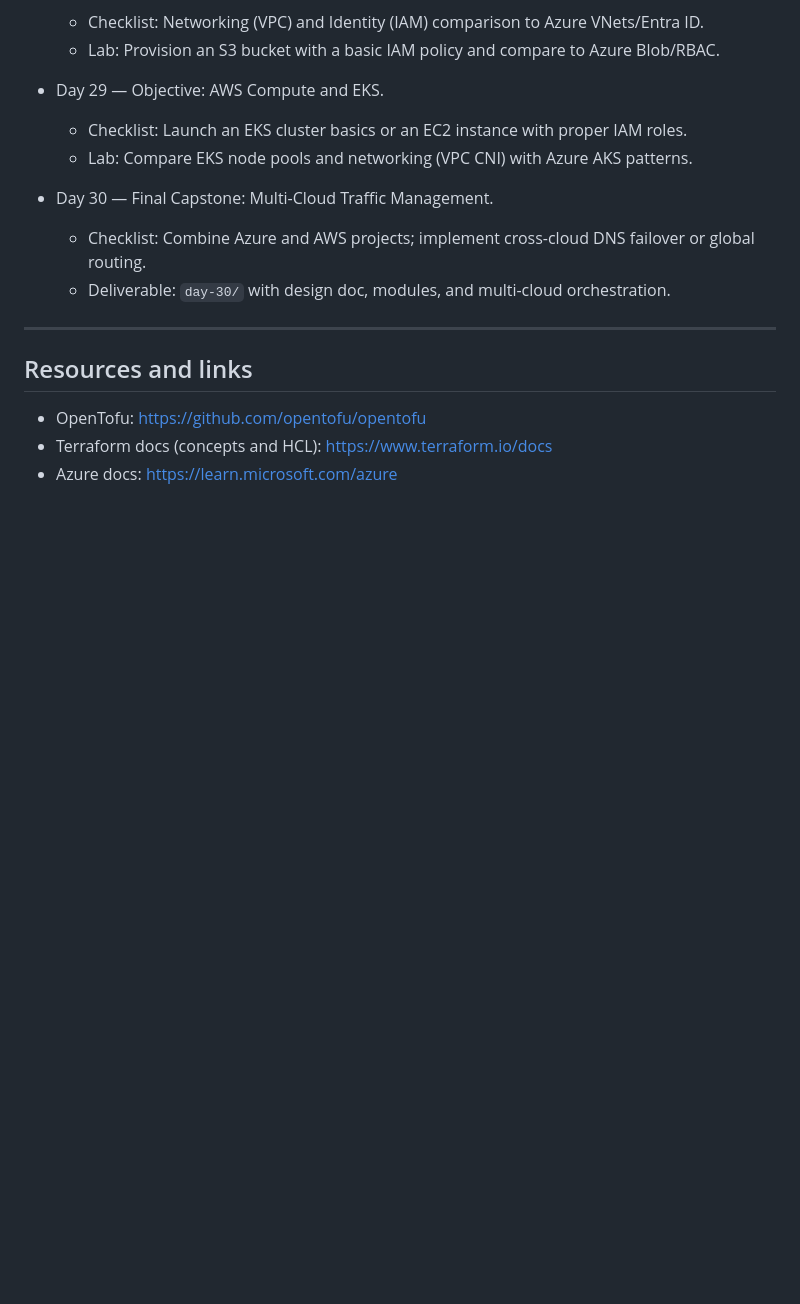
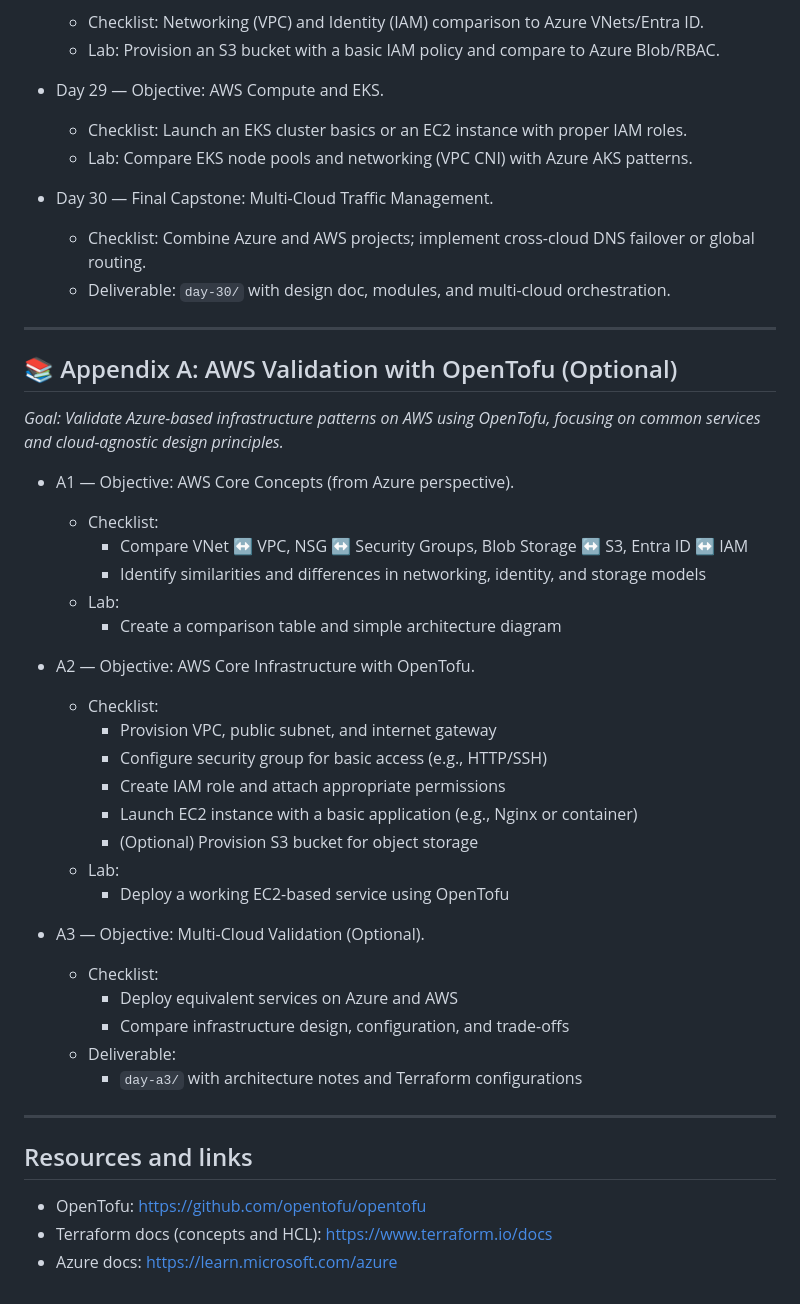
Before and after one commit to victoriacheng15/30-days-of-terraform, a Markdown page: README.md, the part around the change. Drawn GitHub-style; blank space fills up the shorter version.

Commit message:
Add Appendix A for AWS Validation with OpenTofu
Added an optional appendix for AWS validation using OpenTofu, including objectives, checklists, and labs for comparison with Azure.

```diff
--- a/README.md
+++ b/README.md
@@ -90,6 +90,37 @@ A practical, day-by-day curriculum for understanding the end-to-end flow of Infr
 
 ---
 
+## 📚 Appendix A: AWS Validation with OpenTofu (Optional)
+
+*Goal: Validate Azure-based infrastructure patterns on AWS using OpenTofu,
+focusing on common services and cloud-agnostic design principles.*
+
+- A1 — Objective: AWS Core Concepts (from Azure perspective).
+  - Checklist:
+    - Compare VNet ↔ VPC, NSG ↔ Security Groups, Blob Storage ↔ S3, Entra ID ↔ IAM
+    - Identify similarities and differences in networking, identity, and storage models
+  - Lab:
+    - Create a comparison table and simple architecture diagram
+
+- A2 — Objective: AWS Core Infrastructure with OpenTofu.
+  - Checklist:
+    - Provision VPC, public subnet, and internet gateway
+    - Configure security group for basic access (e.g., HTTP/SSH)
+    - Create IAM role and attach appropriate permissions
+    - Launch EC2 instance with a basic application (e.g., Nginx or container)
+    - (Optional) Provision S3 bucket for object storage
+  - Lab:
+    - Deploy a working EC2-based service using OpenTofu
+
+- A3 — Objective: Multi-Cloud Validation (Optional).
+  - Checklist:
+    - Deploy equivalent services on Azure and AWS
+    - Compare infrastructure design, configuration, and trade-offs
+  - Deliverable:
+    - `day-a3/` with architecture notes and Terraform configurations
+
+---
+
 ## Resources and links
 
 - OpenTofu: https://github.com/opentofu/opentofu
```
